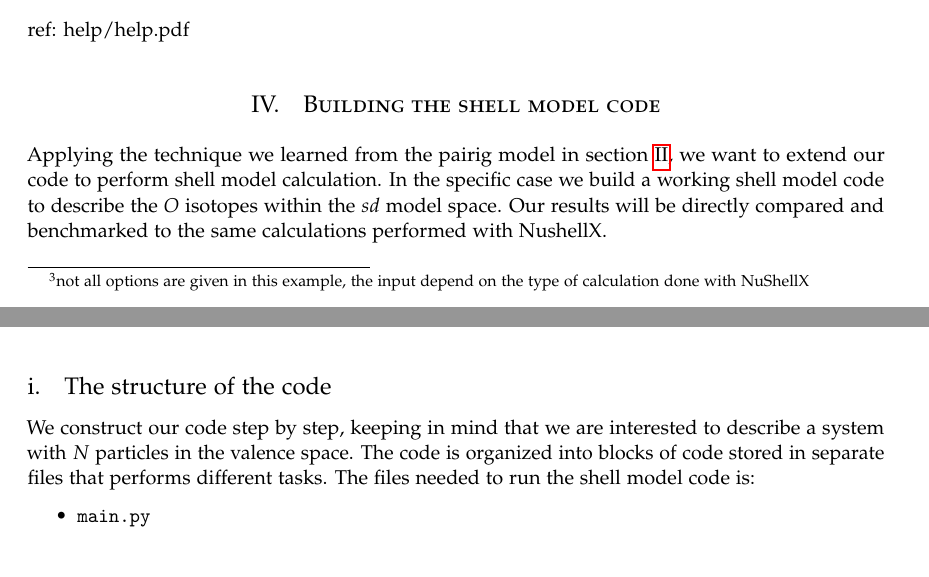
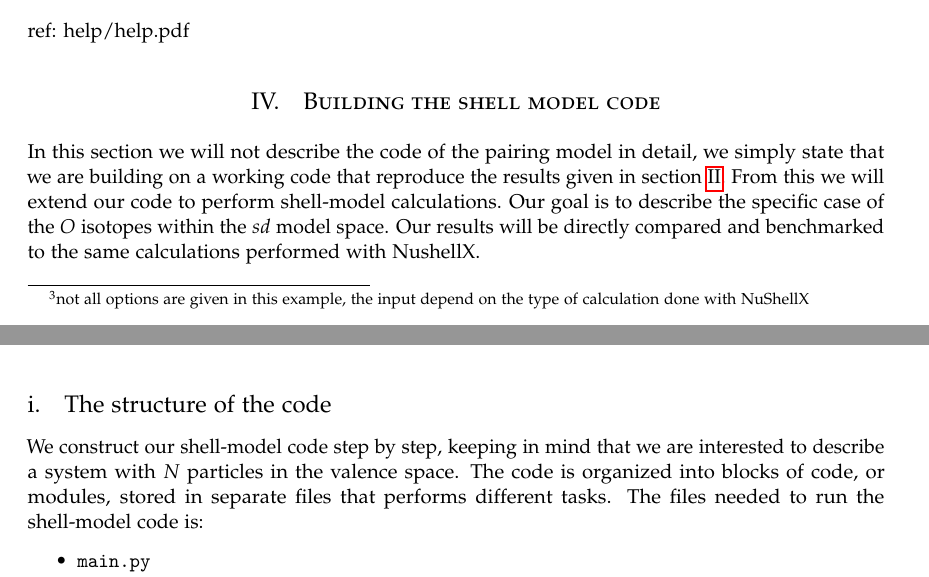
Before and after one commit to mgeshelley/group_10, a LaTeX paper (report/report_gr10_nuclear_talent.tex): two parts of pages 6 and 7 of 14, joined at a grey line, cut so that both start at the same text. Compiled offline with pdfLaTeX.

Commit message:
report: changed the intro of "Building the code"

```diff
--- a/report/report_gr10_nuclear_talent.tex
+++ b/report/report_gr10_nuclear_talent.tex
@@ -368,11 +368,11 @@ ref: help/help.pdf
 
 \section{Building the shell model code}
 
-Applying the technique we learned from the pairig model in section \ref{sec:pair}, we want to extend our code to perform shell model calculation. In the specific case we build a working shell model code to describe the $O$ isotopes within the $sd$ model space. Our results will be directly compared and benchmarked to the same calculations performed with NushellX.
+In this section we will not describe the code of the pairing model in detail, we simply state that we are building on a working code that reproduce the results given in section \ref{sec:pair}. From this we will extend our code to perform shell-model calculations. Our goal is to describe the specific case of the $O$ isotopes within the $sd$ model space. Our results will be directly compared and benchmarked to the same calculations performed with NushellX.
 
 \subsection{The structure of the code}
 
-We construct our code step by step, keeping in mind that we are interested to describe a system with $N$ particles in the valence space. The code is organized into blocks of code stored in separate files that performs different tasks. The files needed to run the shell model code is:
+We construct our shell-model code step by step, keeping in mind that we are interested to describe a system with $N$ particles in the valence space. The code is organized into blocks of code, or modules, stored in separate files that performs different tasks. The files needed to run the shell-model code is:
 \begin{itemize}
 \item \texttt{main.py}
 \item \texttt{create\_table\_files.py}
```
